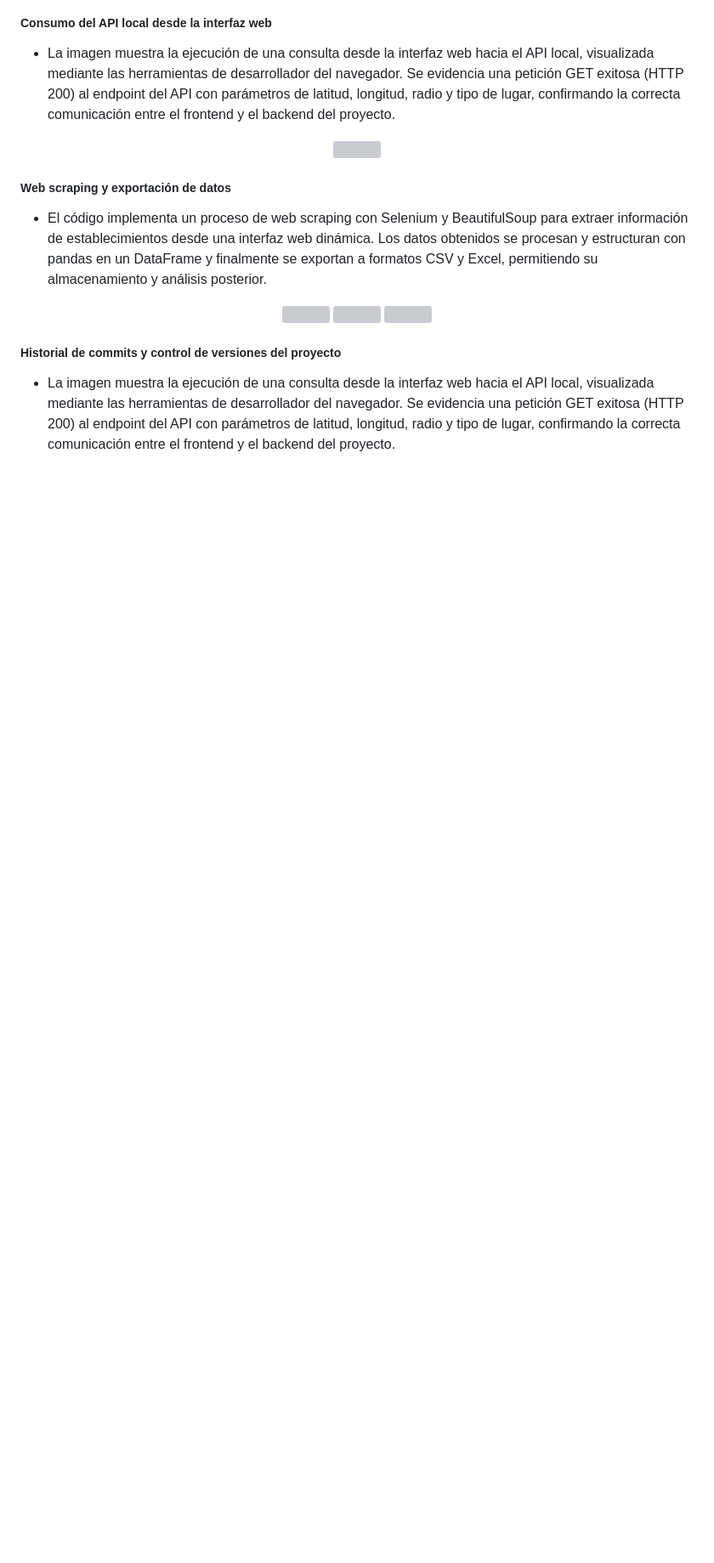
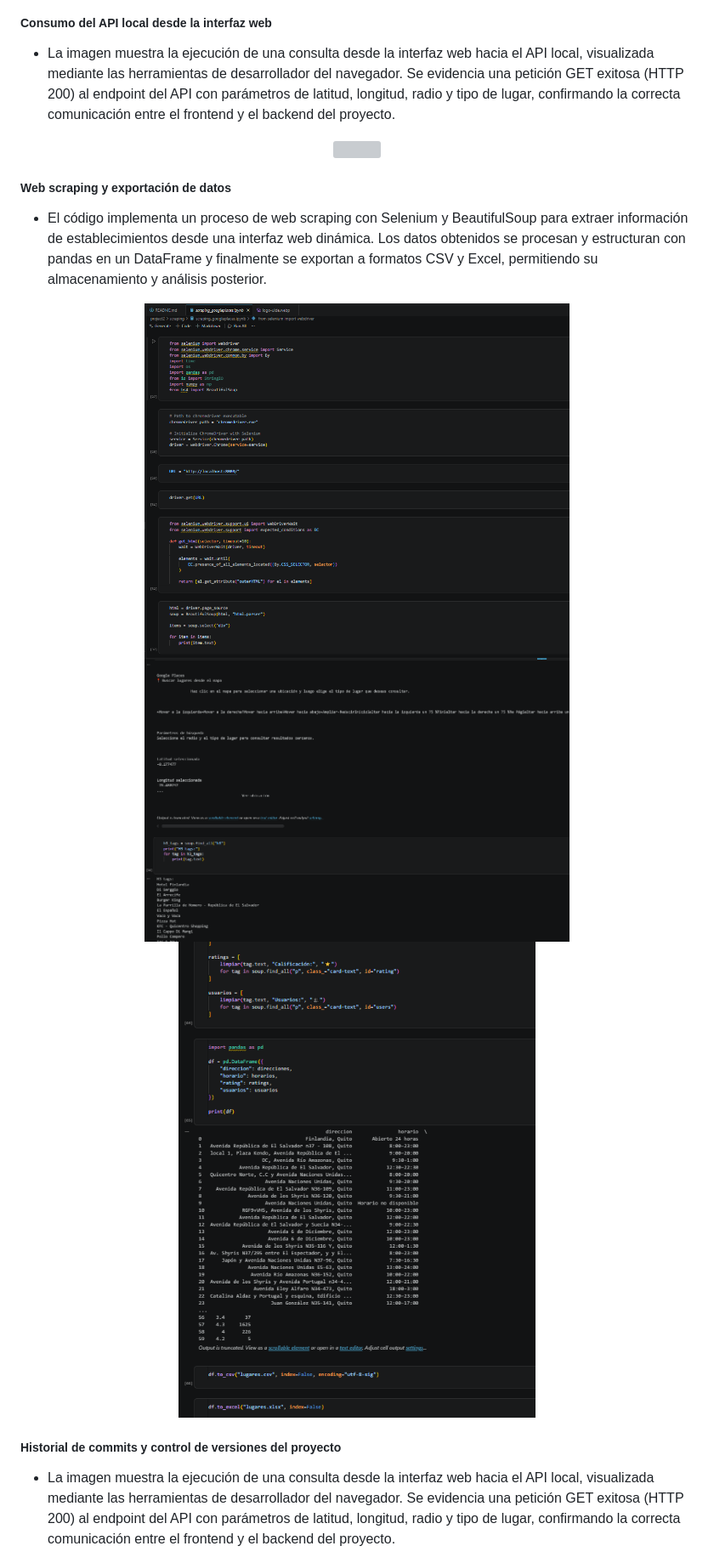
Before and after one commit to DiegoSuntaxi/project2, a Markdown page: README.md, the part around the change. Shown at 85% size. GitHub-like rendering; blank space fills up the shorter version; grey boxes are pictures that could not be loaded.

```diff
--- a/README.md
+++ b/README.md
@@ -150,9 +150,9 @@ Diseñar, construir y desplegar un API funcional, aplicando buenas prácticas de
 </li>
 </ul>
 <p align="center">
-  <img src="Evidencias/Parte1_17" width="500">
-  <img src="Evidencias/Parte1_18" width="500">
-  <img src="Evidencias/Parte1_19" width="500">
+  <img src="Evidencias/Parte1_17.PNG" width="500">
+  <img src="Evidencias/Parte1_18.PNG" width="500">
+  <img src="Evidencias/Parte1_19.PNG" width="500">
 </p>
 
 
```
